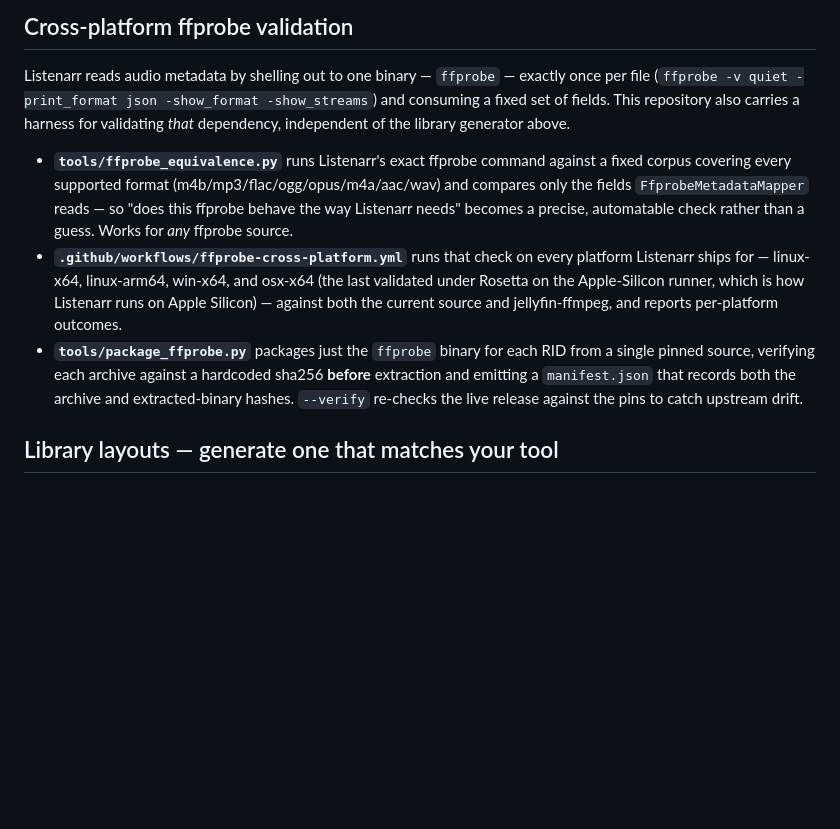
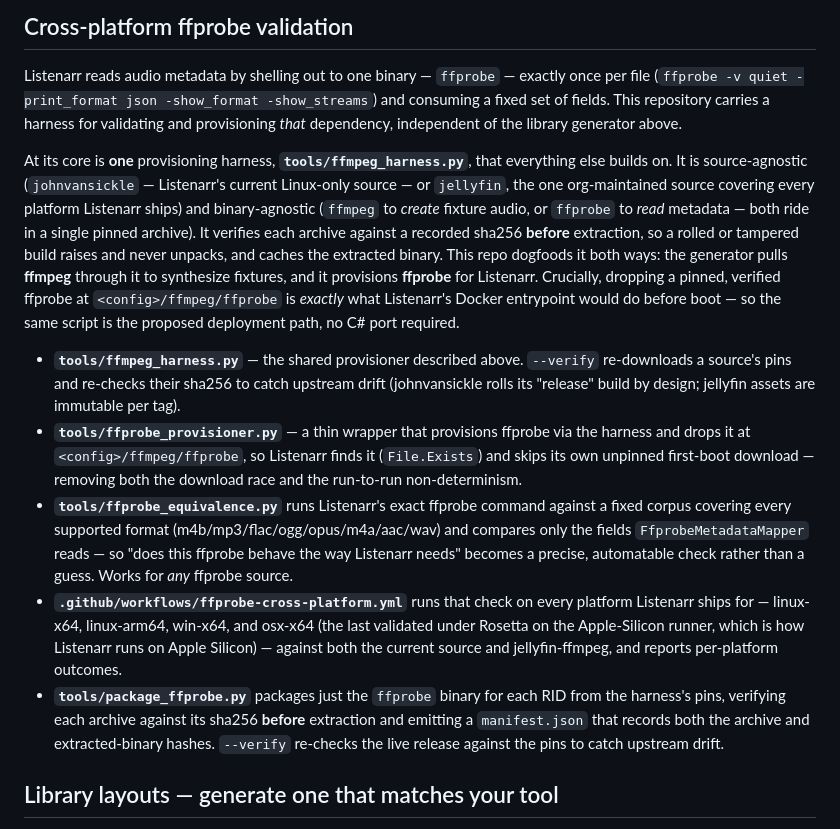
Before and after one commit to m4bard/listenarr-testdata, a Markdown page: README.md, the part around the change. Rendered like a GitHub page; blank space fills up the shorter version.

Commit message:
README: describe the unified ffmpeg_harness provisioning story
One provisioning harness, source- and binary-agnostic, that this repo
dogfoods to pull ffmpeg for fixtures and to provision ffprobe for
Listenarr — the same script Listenarr would run from its Docker
entrypoint to drop a pinned, verified ffprobe before boot, no C# port.

```diff
--- a/README.md
+++ b/README.md
@@ -69,9 +69,26 @@ The verdict folds in the *work-level* assertions too, not just per-file links: a
 
 Listenarr reads audio metadata by shelling out to one binary — `ffprobe` — exactly once per file
 (`ffprobe -v quiet -print_format json -show_format -show_streams`) and consuming a fixed set of
-fields. This repository also carries a harness for validating *that* dependency, independent of the
-library generator above.
+fields. This repository carries a harness for validating and provisioning *that* dependency,
+independent of the library generator above.
 
+At its core is **one** provisioning harness, **`tools/ffmpeg_harness.py`**, that everything else
+builds on. It is source-agnostic (`johnvansickle` — Listenarr's current Linux-only source — or
+`jellyfin`, the one org-maintained source covering every platform Listenarr ships) and
+binary-agnostic (`ffmpeg` to *create* fixture audio, or `ffprobe` to *read* metadata — both ride in
+a single pinned archive). It verifies each archive against a recorded sha256 **before** extraction,
+so a rolled or tampered build raises and never unpacks, and caches the extracted binary. This repo
+dogfoods it both ways: the generator pulls **ffmpeg** through it to synthesize fixtures, and it
+provisions **ffprobe** for Listenarr. Crucially, dropping a pinned, verified ffprobe at
+`<config>/ffmpeg/ffprobe` is *exactly* what Listenarr's Docker entrypoint would do before boot — so
+the same script is the proposed deployment path, no C# port required.
+
+- **`tools/ffmpeg_harness.py`** — the shared provisioner described above. `--verify` re-downloads a
+  source's pins and re-checks their sha256 to catch upstream drift (johnvansickle rolls its
+  "release" build by design; jellyfin assets are immutable per tag).
+- **`tools/ffprobe_provisioner.py`** — a thin wrapper that provisions ffprobe via the harness and
+  drops it at `<config>/ffmpeg/ffprobe`, so Listenarr finds it (`File.Exists`) and skips its own
+  unpinned first-boot download — removing both the download race and the run-to-run non-determinism.
 - **`tools/ffprobe_equivalence.py`** runs Listenarr's exact ffprobe command against a fixed
   corpus covering every supported format (m4b/mp3/flac/ogg/opus/m4a/aac/wav) and compares only the
   fields `FfprobeMetadataMapper` reads — so "does this ffprobe behave the way Listenarr needs"
@@ -80,10 +97,10 @@ library generator above.
   ships for — linux-x64, linux-arm64, win-x64, and osx-x64 (the last validated under Rosetta on the
   Apple-Silicon runner, which is how Listenarr runs on Apple Silicon) — against both the current
   source and jellyfin-ffmpeg, and reports per-platform outcomes.
-- **`tools/package_ffprobe.py`** packages just the `ffprobe` binary for each RID from a single
-  pinned source, verifying each archive against a hardcoded sha256 **before** extraction and
-  emitting a `manifest.json` that records both the archive and extracted-binary hashes. `--verify`
-  re-checks the live release against the pins to catch upstream drift.
+- **`tools/package_ffprobe.py`** packages just the `ffprobe` binary for each RID from the harness's
+  pins, verifying each archive against its sha256 **before** extraction and emitting a
+  `manifest.json` that records both the archive and extracted-binary hashes. `--verify` re-checks the
+  live release against the pins to catch upstream drift.
 
 ## Library layouts — generate one that matches your tool
 
```
